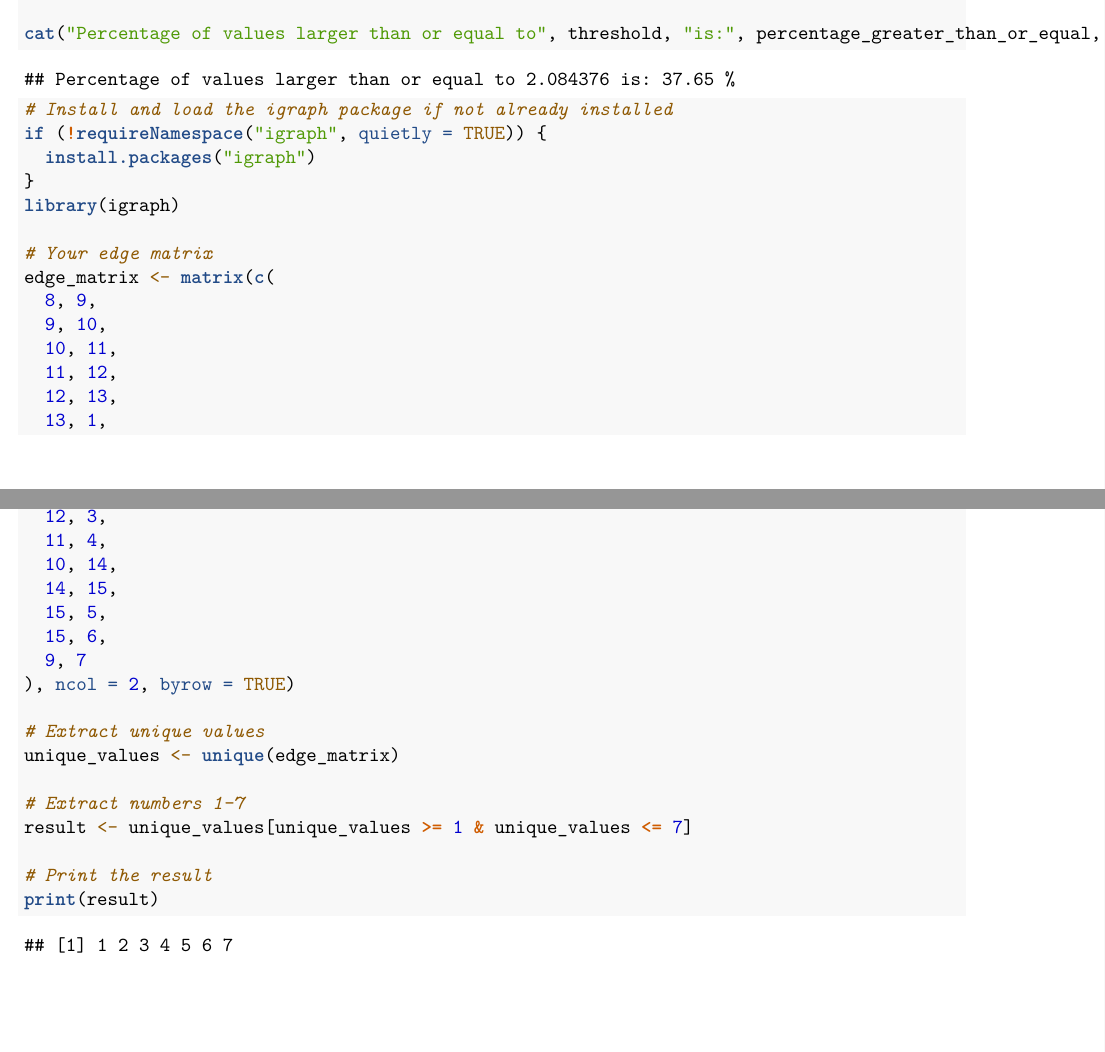
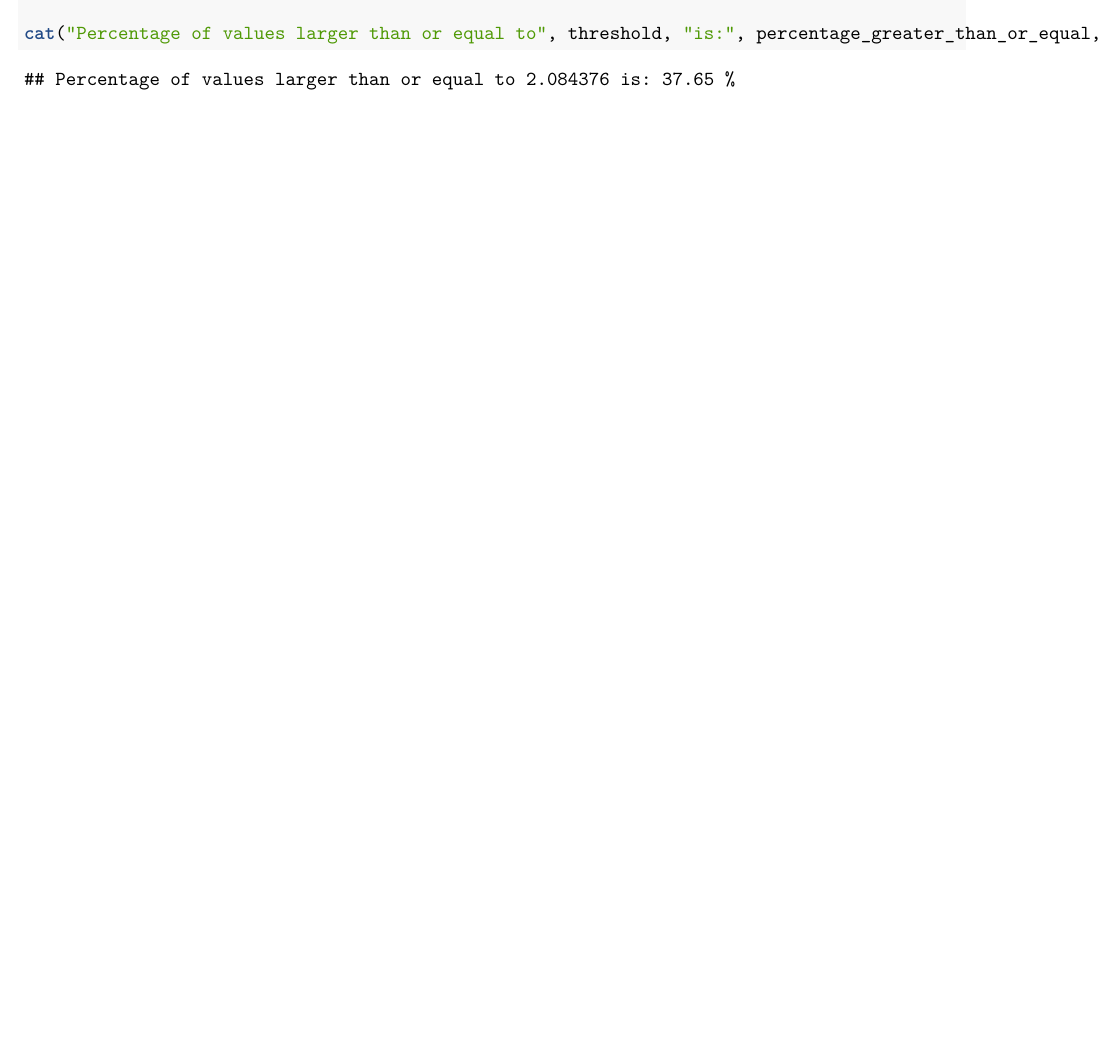
Before and after one commit to Fernandayepez/Intro_final, an R Markdown document (Final.Rmd): two parts of pages 36 and 37 of 37 before the commit and part of page 36 of 36 after it, the two joined at a grey line, cut so that both start at the same text, the shorter picture padded with empty space. Rendered offline with R 4.5, knitr and Pandoc, then LaTeX, with nearby package versions; code that draws random numbers runs with fixed seeds of ours.

Commit message:
Last minute changes

````diff
--- a/Final.Rmd
+++ b/Final.Rmd
@@ -289,38 +289,3 @@ cat("Percentage of values larger than or equal to", threshold, "is:", percentage
 
 
 ```
-
-```{r}
-# Install and load the igraph package if not already installed
-if (!requireNamespace("igraph", quietly = TRUE)) {
-  install.packages("igraph")
-}
-library(igraph)
-
-# Your edge matrix
-edge_matrix <- matrix(c(
-  8, 9,
-  9, 10,
-  10, 11,
-  11, 12,
-  12, 13,
-  13, 1,
-  13, 2,
-  12, 3,
-  11, 4,
-  10, 14,
-  14, 15,
-  15, 5,
-  15, 6,
-  9, 7
-), ncol = 2, byrow = TRUE)
-
-# Extract unique values
-unique_values <- unique(edge_matrix)
-
-# Extract numbers 1-7
-result <- unique_values[unique_values >= 1 & unique_values <= 7]
-
-# Print the result
-print(result)
-```
````
Also changed, not shown: Rplots.pdf.
